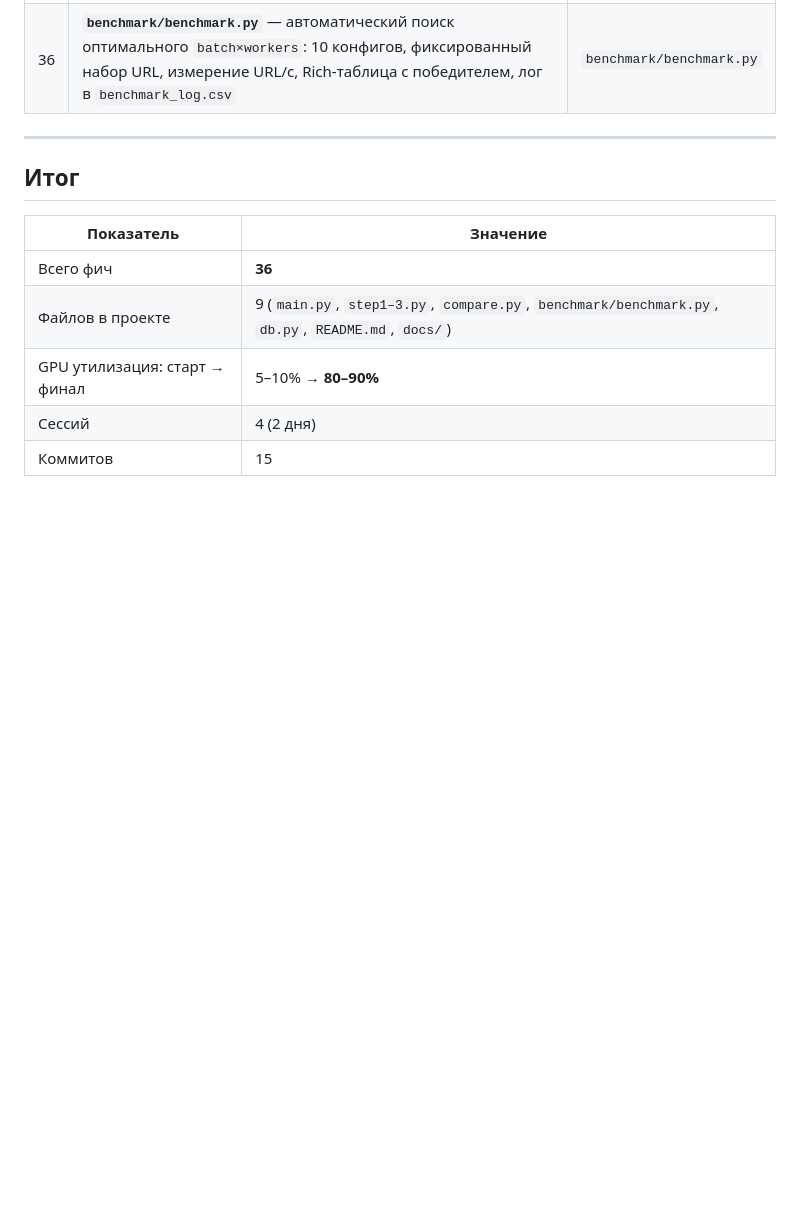
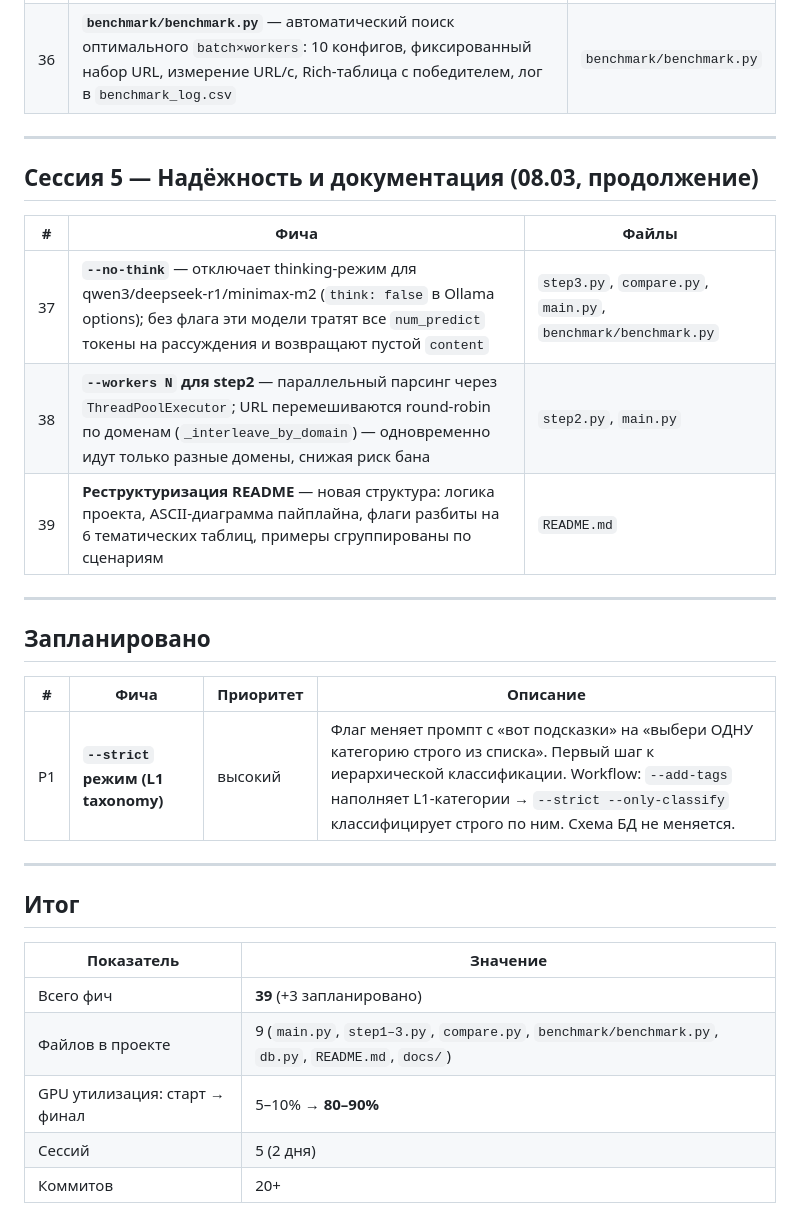
Before and after one commit to ioncat/web-page-classifier, a Markdown page: docs/backlog.md, the part around the change. GitHub-like rendering; blank space fills up the shorter version.

Commit message:
docs: update backlog — session 5 features + taxonomy plan
Added --no-think, step2 workers, README restructure to backlog.
Added planned feature: --strict mode (L1 taxonomy classification).

Co-Authored-By: Claude Sonnet 4.6 <noreply@anthropic.com>

```diff
--- a/docs/backlog.md
+++ b/docs/backlog.md
@@ -68,12 +68,30 @@
 
 ---
 
+## Сессия 5 — Надёжность и документация (08.03, продолжение)
+
+| # | Фича | Файлы |
+|---|------|-------|
+| 37 | **`--no-think`** — отключает thinking-режим для qwen3/deepseek-r1/minimax-m2 (`think: false` в Ollama options); без флага эти модели тратят все `num_predict` токены на рассуждения и возвращают пустой `content` | `step3.py`, `compare.py`, `main.py`, `benchmark/benchmark.py` |
+| 38 | **`--workers N` для step2** — параллельный парсинг через `ThreadPoolExecutor`; URL перемешиваются round-robin по доменам (`_interleave_by_domain`) — одновременно идут только разные домены, снижая риск бана | `step2.py`, `main.py` |
+| 39 | **Реструктуризация README** — новая структура: логика проекта, ASCII-диаграмма пайплайна, флаги разбиты на 6 тематических таблиц, примеры сгруппированы по сценариям | `README.md` |
+
+---
+
+## Запланировано
+
+| # | Фича | Приоритет | Описание |
+|---|------|-----------|----------|
+| P1 | **`--strict` режим (L1 taxonomy)** | высокий | Флаг меняет промпт с «вот подсказки» на «выбери ОДНУ категорию строго из списка». Первый шаг к иерархической классификации. Workflow: `--add-tags` наполняет L1-категории → `--strict --only-classify` классифицирует строго по ним. Схема БД не меняется. |
+
+---
+
 ## Итог
 
 | Показатель | Значение |
 |---|---|
-| Всего фич | **36** |
+| Всего фич | **39** (+3 запланировано) |
 | Файлов в проекте | 9 (`main.py`, `step1–3.py`, `compare.py`, `benchmark/benchmark.py`, `db.py`, `README.md`, `docs/`) |
 | GPU утилизация: старт → финал | 5–10% → **80–90%** |
-| Сессий | 4 (2 дня) |
-| Коммитов | 15 |
+| Сессий | 5 (2 дня) |
+| Коммитов | 20+ |
```
